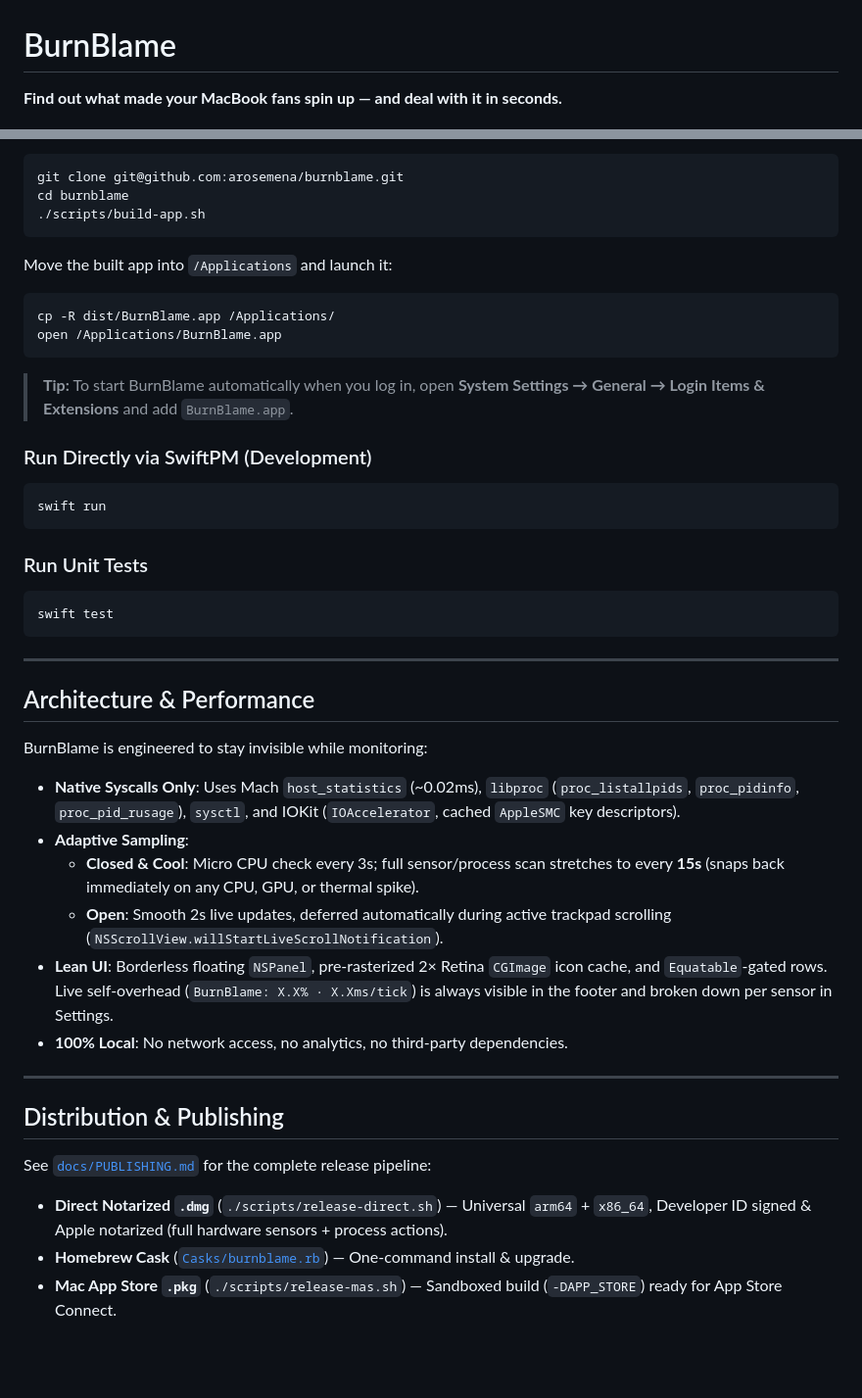
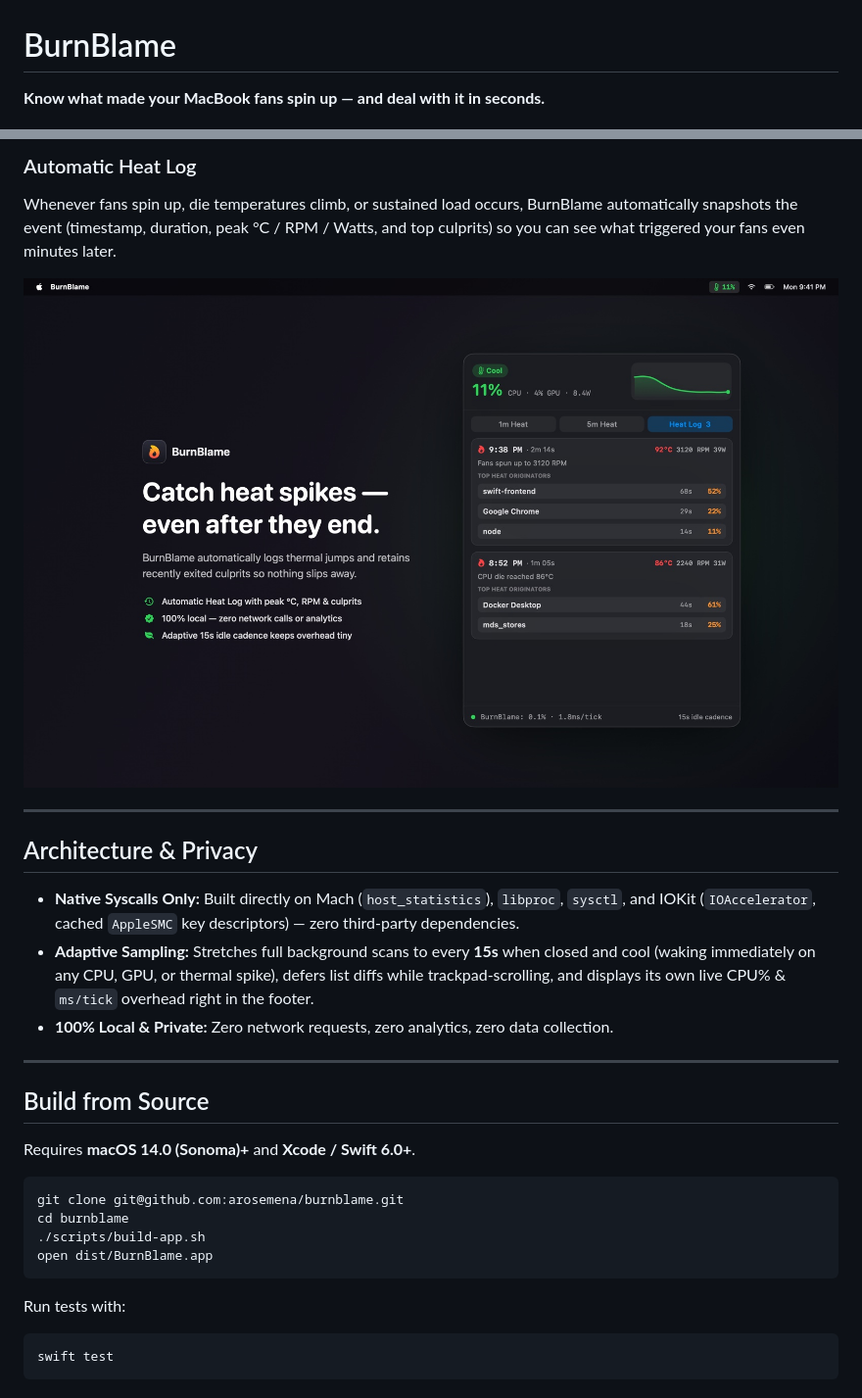
Before and after one commit to arosemena/burnblame, a Markdown page: README.md, 2 parts joined by grey strips. Shown at 98% size. GitHub-like rendering; pictures changed too: docs/screenshots/03-heat-log.jpg (added); blank space fills up the shorter version.

````diff
--- a/README.md
+++ b/README.md
@@ -1,5 +1,5 @@
 # BurnBlame
 
-**Find out what made your MacBook fans spin up — and deal with it in seconds.**
+**Know what made your MacBook fans spin up — and deal with it in seconds.**
 
 [![macOS 14+](https://img.shields.io/badge/macOS-14%2B-000000?logo=apple&logoColor=white)](#installation)
@@ -80,49 +65,32 @@ Download the latest signed & Apple-notarized Universal `.dmg` from [GitHub Relea
+### Automatic Heat Log
+Whenever fans spin up, die temperatures climb, or sustained load occurs, BurnBlame automatically snapshots the event (timestamp, duration, peak °C / RPM / Watts, and top culprits) so you can see what triggered your fans even minutes later.
+
+<p align="center">
+  <img src="docs/screenshots/03-heat-log.jpg" alt="BurnBlame automatic heat log timeline" width="100%" />
+</p>
+
+---
+
+## Architecture & Privacy
+
+- **Native Syscalls Only:** Built directly on Mach (`host_statistics`), `libproc`, `sysctl`, and IOKit (`IOAccelerator`, cached `AppleSMC` key descriptors) — zero third-party dependencies.
+- **Adaptive Sampling:** Stretches full background scans to every **15s** when closed and cool (waking immediately on any CPU, GPU, or thermal spike), defers list diffs while trackpad-scrolling, and displays its own live CPU% & `ms/tick` overhead right in the footer.
+- **100% Local & Private:** Zero network requests, zero analytics, zero data collection.
+
+---
+
+## Build from Source
+
+Requires **macOS 14.0 (Sonoma)+** and **Xcode / Swift 6.0+**.
 
 ```bash
 git clone git@github.com:arosemena/burnblame.git
 cd burnblame
 ./scripts/build-app.sh
+open dist/BurnBlame.app
 ```
 
-Move the built app into `/Applications` and launch it:
-
-```bash
-cp -R dist/BurnBlame.app /Applications/
-open /Applications/BurnBlame.app
-```
-
-> **Tip:** To start BurnBlame automatically when you log in, open **System Settings → General → Login Items & Extensions** and add `BurnBlame.app`.
-
-### Run Directly via SwiftPM (Development)
-
-```bash
-swift run
-```
-
-### Run Unit Tests
-
+Run tests with:
 ```bash
 swift test
 ```
-
----
-
-## Architecture & Performance
-
-BurnBlame is engineered to stay invisible while monitoring:
-
-- **Native Syscalls Only**: Uses Mach `host_statistics` (~0.02ms), `libproc` (`proc_listallpids`, `proc_pidinfo`, `proc_pid_rusage`), `sysctl`, and IOKit (`IOAccelerator`, cached `AppleSMC` key descriptors).
-- **Adaptive Sampling**:
-  - **Closed & Cool**: Micro CPU check every 3s; full sensor/process scan stretches to every **15s** (snaps back immediately on any CPU, GPU, or thermal spike).
-  - **Open**: Smooth 2s live updates, deferred automatically during active trackpad scrolling (`NSScrollView.willStartLiveScrollNotification`).
-- **Lean UI**: Borderless floating `NSPanel`, pre-rasterized 2× Retina `CGImage` icon cache, and `Equatable`-gated rows. Live self-overhead (`BurnBlame: X.X% · X.Xms/tick`) is always visible in the footer and broken down per sensor in Settings.
-- **100% Local**: No network access, no analytics, no third-party dependencies.
-
----
-
-## Distribution & Publishing
-
-See [`docs/PUBLISHING.md`](docs/PUBLISHING.md) for the complete release pipeline:
-- **Direct Notarized `.dmg`** (`./scripts/release-direct.sh`) — Universal `arm64` + `x86_64`, Developer ID signed & Apple notarized (full hardware sensors + process actions).
-- **Homebrew Cask** ([`Casks/burnblame.rb`](Casks/burnblame.rb)) — One-command install & upgrade.
-- **Mac App Store `.pkg`** (`./scripts/release-mas.sh`) — Sandboxed build (`-DAPP_STORE`) ready for App Store Connect.
````
Also changed, not shown: other parts of README.md (+35 -50 lines), docs/screenshot.jpg (deleted), docs/screenshots/01-heat-overview.jpg (added), docs/screenshots/02-process-inspector.jpg (added).
